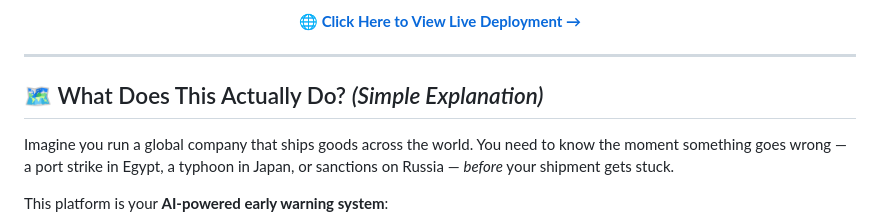
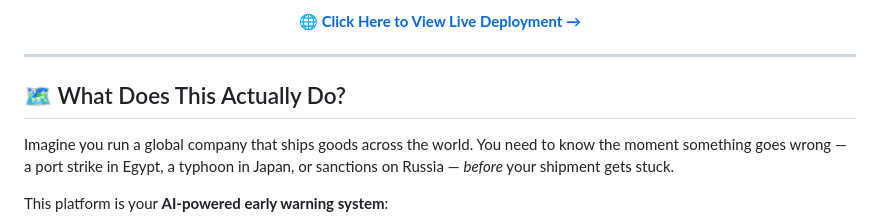
Before and after one commit to sathyarsk2027/supply-Chain-Risk-Analysis, a Markdown page: README.md, the part around the change. GitHub-like rendering.

```diff
--- a/README.md
+++ b/README.md
@@ -25,7 +25,7 @@
 
 ---
 
-## 🗺️ What Does This Actually Do? *(Simple Explanation)*
+## 🗺️ What Does This Actually Do?
 
 Imagine you run a global company that ships goods across the world. You need to know the moment something goes wrong — a port strike in Egypt, a typhoon in Japan, or sanctions on Russia — *before* your shipment gets stuck.
 
```
